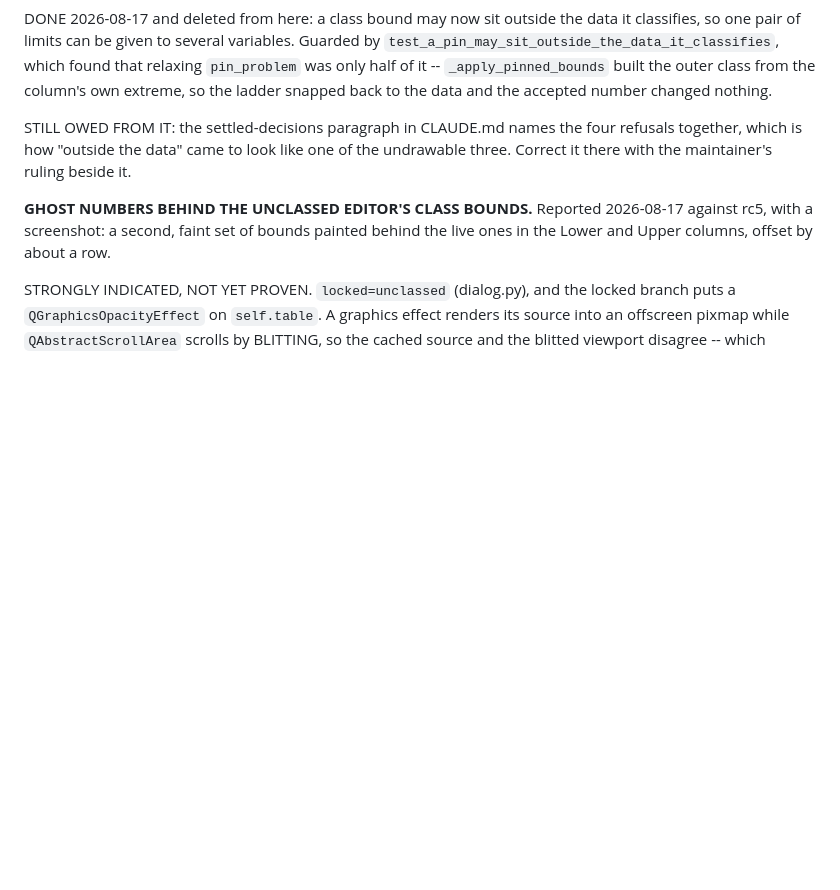
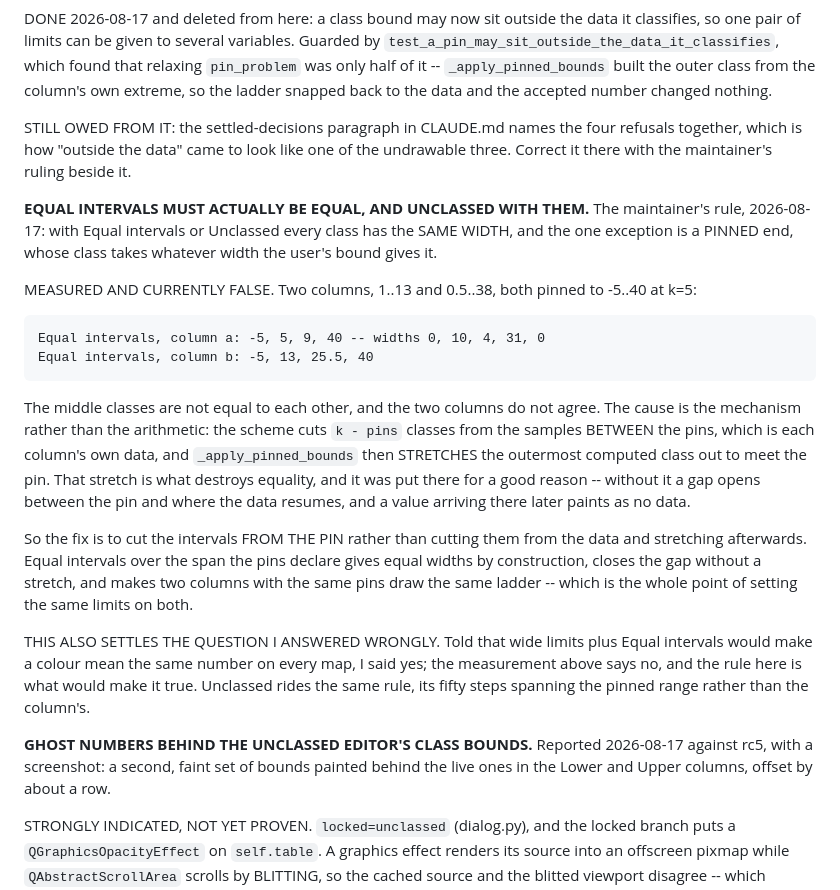
Before and after one commit to FoldingSpace/weavingspaceQGIS, a Markdown page: ROADMAP.md, the part around one of its changes. Drawn GitHub-style; blank space fills up the shorter version.

```diff
--- a/ROADMAP.md
+++ b/ROADMAP.md
@@ -144,6 +144,39 @@ names the four refusals together, which is how "outside the data"
 came to look like one of the undrawable three. Correct it there with
 the maintainer's ruling beside it.
 
+**EQUAL INTERVALS MUST ACTUALLY BE EQUAL, AND UNCLASSED WITH THEM.**
+The maintainer's rule, 2026-08-17: with Equal intervals or Unclassed
+every class has the SAME WIDTH, and the one exception is a PINNED
+end, whose class takes whatever width the user's bound gives it.
+
+MEASURED AND CURRENTLY FALSE. Two columns, 1..13 and 0.5..38, both
+pinned to -5..40 at k=5:
+
+    Equal intervals, column a: -5, 5, 9, 40 -- widths 0, 10, 4, 31, 0
+    Equal intervals, column b: -5, 13, 25.5, 40
+
+The middle classes are not equal to each other, and the two columns
+do not agree. The cause is the mechanism rather than the arithmetic:
+the scheme cuts `k - pins` classes from the samples BETWEEN the pins,
+which is each column's own data, and `_apply_pinned_bounds` then
+STRETCHES the outermost computed class out to meet the pin. That
+stretch is what destroys equality, and it was put there for a good
+reason -- without it a gap opens between the pin and where the data
+resumes, and a value arriving there later paints as no data.
+
+So the fix is to cut the intervals FROM THE PIN rather than cutting
+them from the data and stretching afterwards. Equal intervals over
+the span the pins declare gives equal widths by construction, closes
+the gap without a stretch, and makes two columns with the same pins
+draw the same ladder -- which is the whole point of setting the same
+limits on both.
+
+THIS ALSO SETTLES THE QUESTION I ANSWERED WRONGLY. Told that wide
+limits plus Equal intervals would make a colour mean the same number
+on every map, I said yes; the measurement above says no, and the rule
+here is what would make it true. Unclassed rides the same rule, its
+fifty steps spanning the pinned range rather than the column's.
+
 **GHOST NUMBERS BEHIND THE UNCLASSED EDITOR'S CLASS BOUNDS.** Reported
 2026-08-17 against rc5, with a screenshot: a second, faint set of
 bounds painted behind the live ones in the Lower and Upper columns,
```
Also changed, not shown: other parts of ROADMAP.md (+70 -23 lines).
